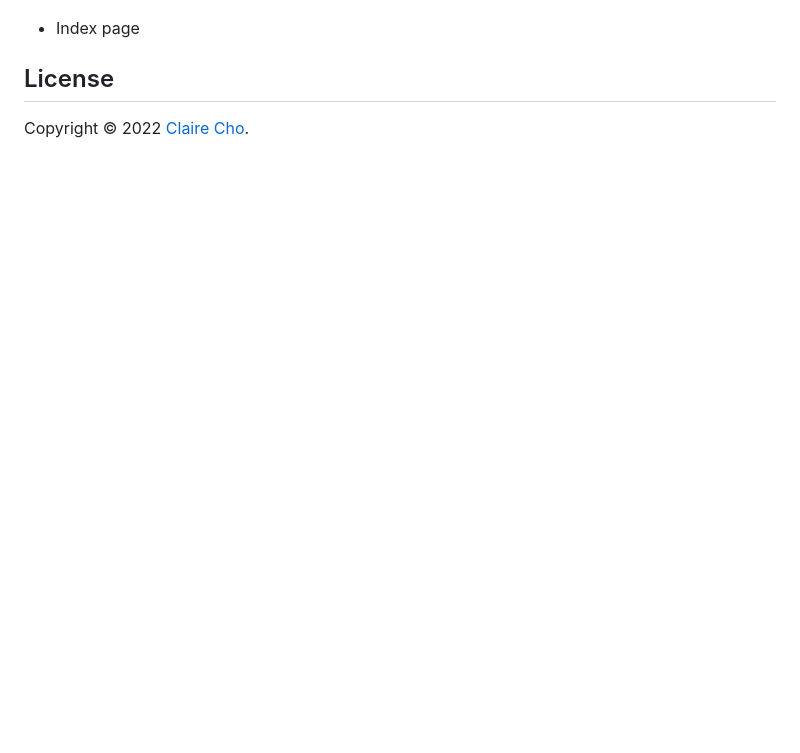
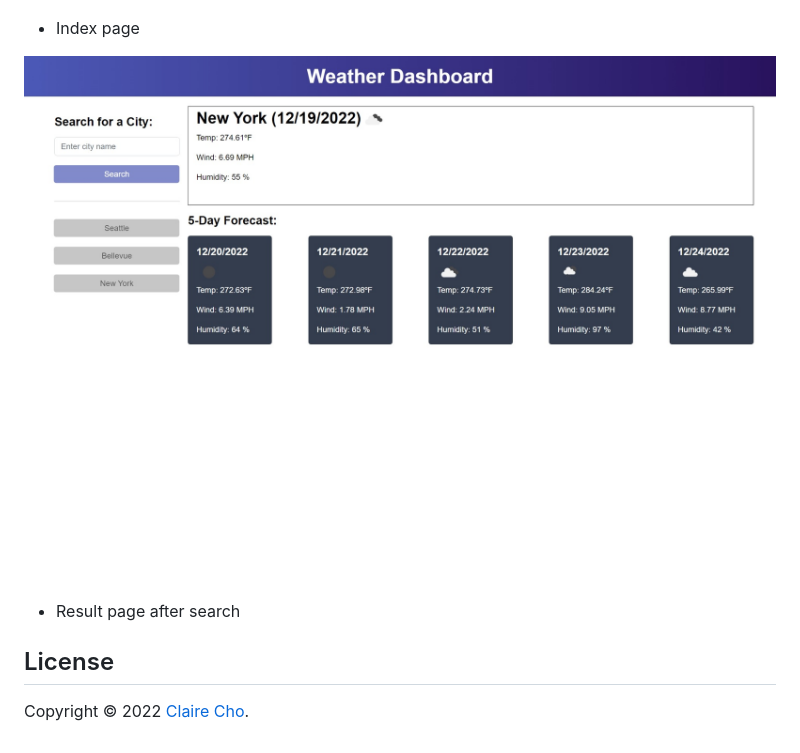
Before and after one commit to clairehwcho/weather-dashboard, a Markdown page: README.md, the part around the change. Rendered like a GitHub page; pictures changed too: assets/images/screenshot_result.jpeg (added); blank space fills up the shorter version.

```diff
--- a/README.md
+++ b/README.md
@@ -26,6 +26,9 @@ No special requirements.
 ![index page](./assets/images/screenshot_index.jpeg)
 - Index page
 
+![index page](./assets/images/screenshot_result.jpeg)
+- Result page after search
+
 
 ## License
 Copyright © 2022 [Claire Cho](https://github.com/clairehwcho).
```
Also changed, not shown: assets/images/screenshot_index.jpeg (added).
